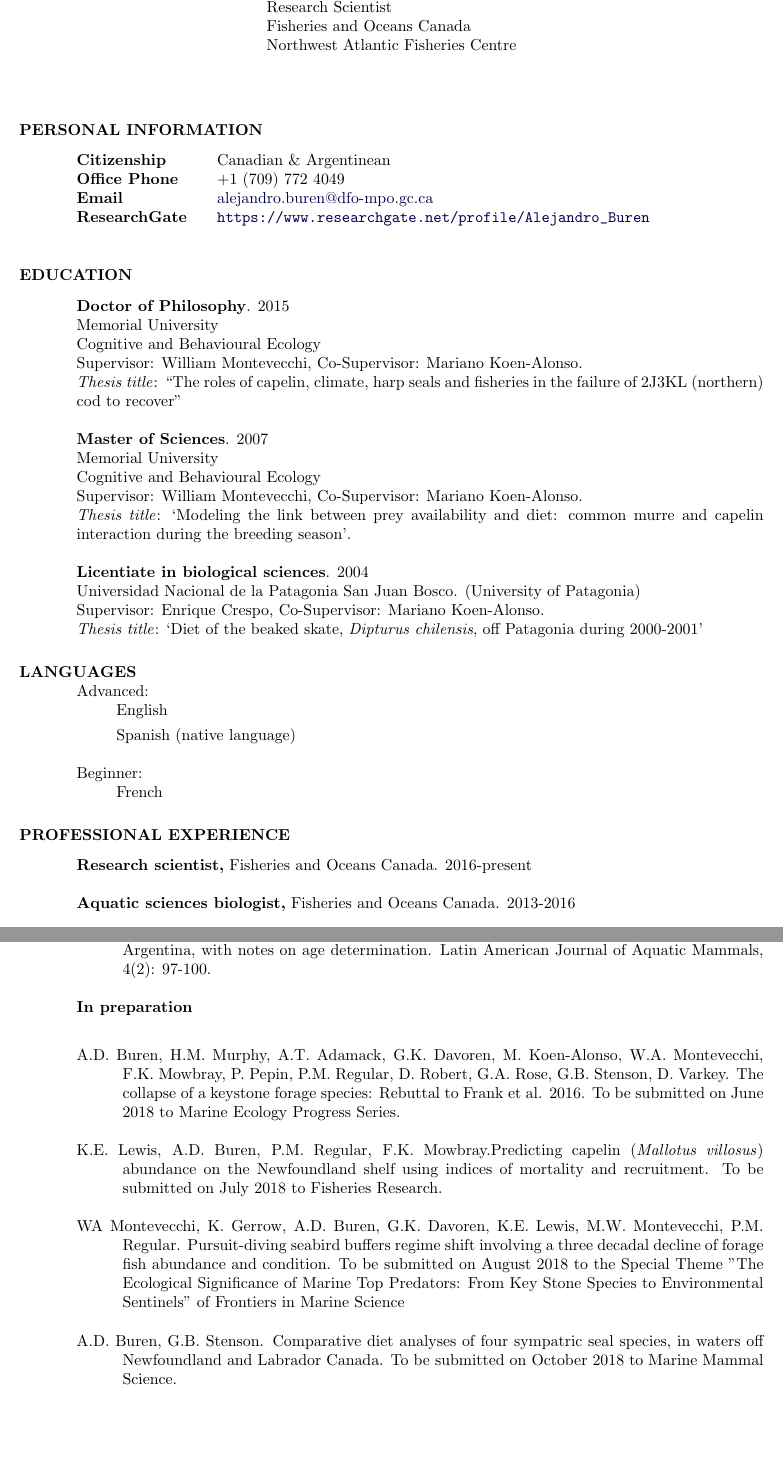
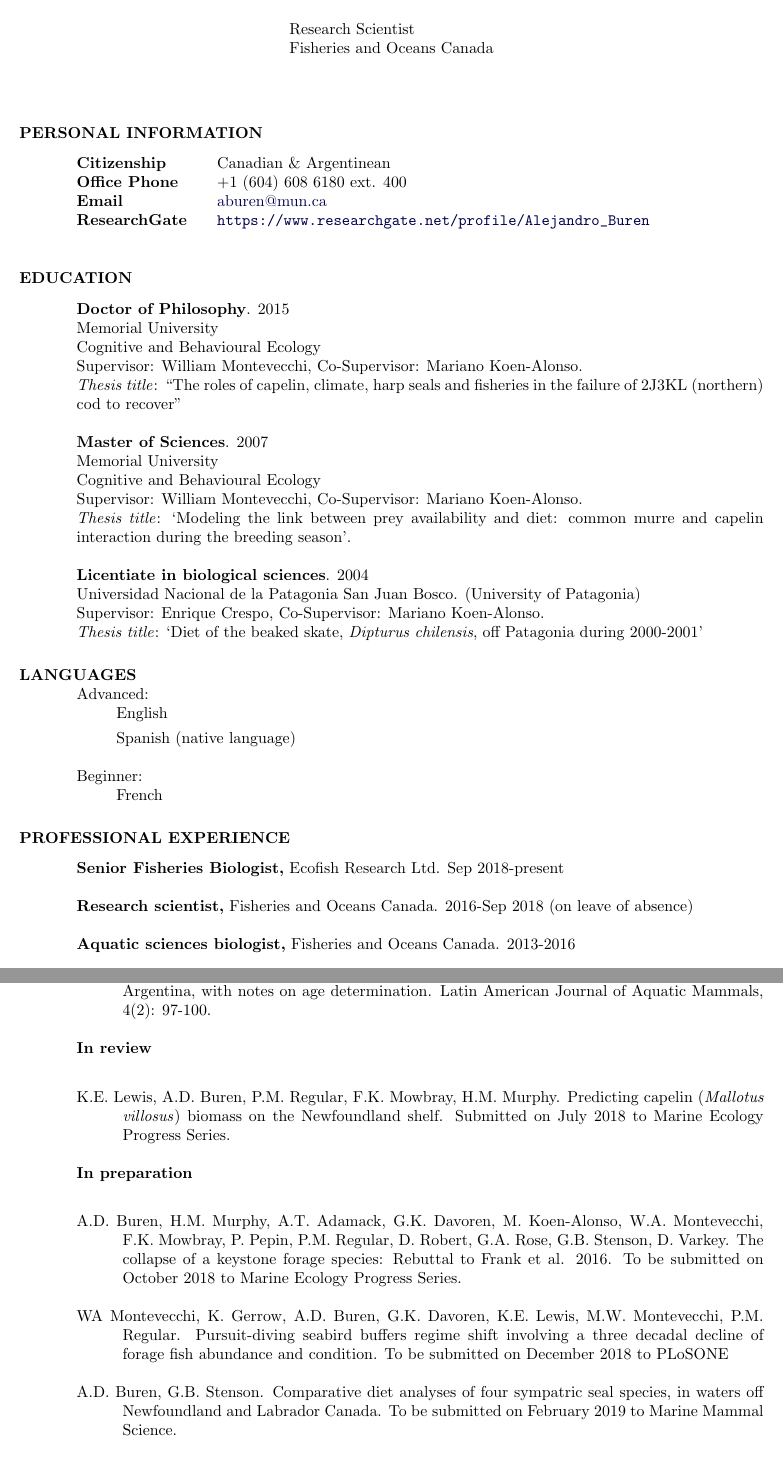
Before and after one commit to adbpatagonia/CV, a LaTeX CV (Buren_CV.tex): two parts of pages 1 and 7 of 16 before the commit and two parts of pages 1 and 6 of 15 after it, joined at a grey line, cut so that both start at the same text, the shorter picture padded with empty space. Compiled offline with pdfLaTeX.

Commit message:
added ecofish

```diff
--- a/Buren_CV.tex
+++ b/Buren_CV.tex
@@ -37,9 +37,12 @@
 \thispagestyle{empty} % this page does not have a header
 \name{Alejandro Daniel Buren, PhD}
 %\address{222 South Main Street\\
-\address{Research Scientist\\
-Fisheries and Oceans Canada\\
-Northwest Atlantic Fisheries Centre}
+\address{Senior Fisheries Biologist\\
+	Ecofish Research Ltd.\\
+	\\
+	Research Scientist\\
+Fisheries and Oceans Canada
+}
 %(709) 772 - 4049\\
 %alejandro.buren@dfo-mpo.gc.ca\\
 %https://www.researchgate.net/profile/Alejandro\_Buren}
@@ -57,10 +60,10 @@
 
 		{\bf Citizenship} \> Canadian \& Argentinean \\% Nationality
 
-	    {\bf Office Phone} \> +1 (709) 772 4049 \\ % Home phone
+	    {\bf Office Phone} \> +1 (604) 608 6180 ext. 400 \\ % Home phone
 
 
-		{\bf Email} \> \href{mailto:alejandro.buren@dfo-mpo.gc.ca}{alejandro.buren@dfo-mpo.gc.ca}\\
+		{\bf Email} \> \href{mailto:aburen@mun.ca}{aburen@mun.ca}\\
 
 		{\bf ResearchGate} \> \url{https://www.researchgate.net/profile/Alejandro_Buren}
     \end{tabbing}
@@ -109,8 +112,9 @@
 \section{PROFESSIONAL EXPERIENCE}
 \vspace{0.1in}
 %	\subsection{Professional, Research, and Teaching}
+\textbf{Senior Fisheries Biologist,} Ecofish Research Ltd. Sep 2018-present
 
-\textbf{Research scientist,} Fisheries and Oceans Canada. 2016-present
+\textbf{Research scientist,} Fisheries and Oceans Canada. 2016-Sep 2018 (on leave of absence)
 
 \textbf{Aquatic sciences biologist,} Fisheries and Oceans Canada. 2013-2016
 
@@ -397,20 +401,27 @@
 
 M.F. Grandi, A.D. Buren, E.A. Crespo, N.A. García, G.M. Svendsen \& S.L. Dans. 2006. Record of a specimen of Shepherd’s beaked whale (\textit{Tasmacetus shepherdi}) from the coast of Santa Cruz, Argentina, with notes on age determination. Latin American Journal of Aquatic Mammals, 4(2): 97-100.
 
+
+\end{hangparas}
+\subsubsection{In review}
+%\vspace{0.1in}
+\begin{hangparas}{.4in}{1}
+	%\vspace{0.2in}
+K.E. Lewis, A.D. Buren, P.M. Regular, F.K. Mowbray, H.M. Murphy. Predicting capelin (\textit{Mallotus villosus}) biomass on the Newfoundland shelf. Submitted on July 2018 to Marine Ecology Progress Series.
 \end{hangparas}
 \subsubsection{In preparation}
 %\vspace{0.1in}
 \begin{hangparas}{.4in}{1}
 %\vspace{0.2in}
 
-A.D. Buren, H.M. Murphy, A.T. Adamack, G.K. Davoren, M. Koen-Alonso, W.A. Montevecchi, F.K. Mowbray, P. Pepin, P.M. Regular, D. Robert, G.A. Rose, G.B. Stenson, D. Varkey. The collapse of a keystone forage species: Rebuttal to Frank et al. 2016. To be submitted on June 2018 to Marine Ecology Progress Series.
 
-K.E. Lewis, A.D. Buren, P.M. Regular, F.K. Mowbray.Predicting capelin (\textit{Mallotus villosus}) abundance on the Newfoundland shelf using indices of mortality and recruitment. To be submitted on July 2018 to Fisheries Research.
-
-WA Montevecchi, K. Gerrow, A.D. Buren, G.K. Davoren, K.E. Lewis, M.W. Montevecchi, P.M. Regular. Pursuit-diving seabird buffers regime shift involving a three decadal decline of forage fish abundance and condition. To be submitted on August 2018 to the Special Theme "The Ecological Significance of Marine Top Predators: From Key Stone Species to Environmental Sentinels" of Frontiers in Marine Science
+A.D. Buren, H.M. Murphy, A.T. Adamack, G.K. Davoren, M. Koen-Alonso, W.A. Montevecchi, F.K. Mowbray, P. Pepin, P.M. Regular, D. Robert, G.A. Rose, G.B. Stenson, D. Varkey. The collapse of a keystone forage species: Rebuttal to Frank et al. 2016. To be submitted on October 2018 to Marine Ecology Progress Series.
 
 
-A.D. Buren, G.B. Stenson. Comparative diet analyses of four sympatric seal species, in waters off Newfoundland and Labrador Canada. To be submitted on October 2018 to Marine Mammal Science.
+
+WA Montevecchi, K. Gerrow, A.D. Buren, G.K. Davoren, K.E. Lewis, M.W. Montevecchi, P.M. Regular. Pursuit-diving seabird buffers regime shift involving a three decadal decline of forage fish abundance and condition. To be submitted on December 2018 to PLoSONE
+
+A.D. Buren, G.B. Stenson. Comparative diet analyses of four sympatric seal species, in waters off Newfoundland and Labrador Canada. To be submitted on February 2019 to Marine Mammal Science.
 
 \end{hangparas}
 
```
Also changed, not shown: Buren_CV.pdf, Buren_CV.tex (6 more changed lines), 2 other files.
